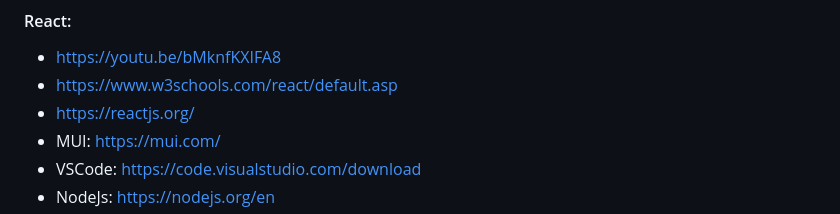
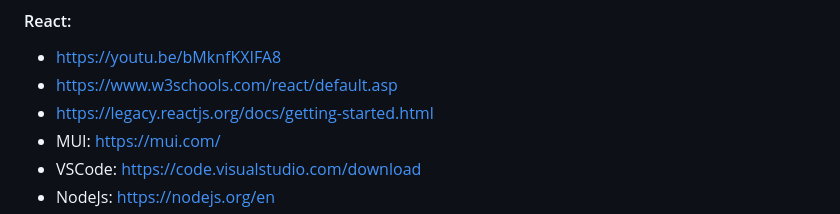
Before and after one commit to quyennNguyen/learningExperience, a Markdown page: README.md, the part around the change. GitHub-like rendering.

```diff
--- a/README.md
+++ b/README.md
@@ -64,7 +64,7 @@
 #### React:
 * https://youtu.be/bMknfKXIFA8
 * https://www.w3schools.com/react/default.asp
-* https://reactjs.org/
+* https://legacy.reactjs.org/docs/getting-started.html
 * MUI: https://mui.com/
 * VSCode: https://code.visualstudio.com/download
 * NodeJs: https://nodejs.org/en
```
